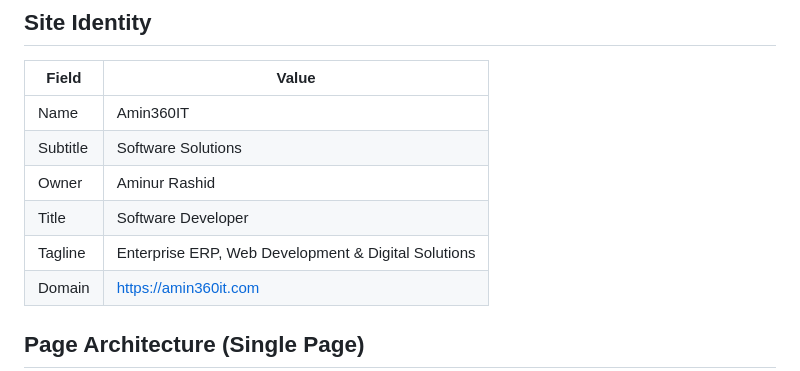
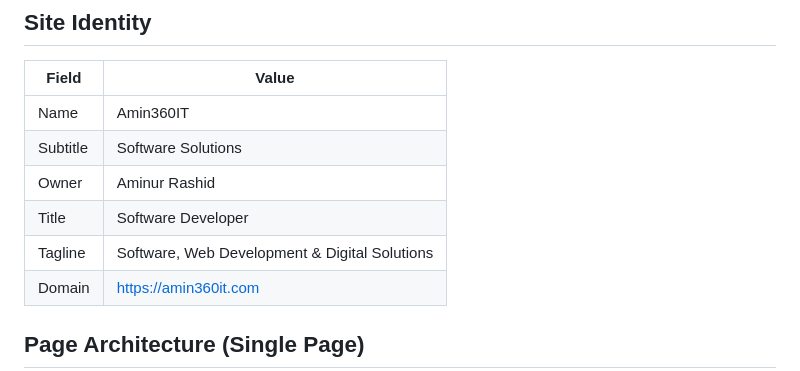
Before and after one commit to amin360it/amin360it.github.io, a Markdown page: Readme.md, the part around the change. GitHub-like rendering.

```diff
--- a/site-plan.md
+++ b/Readme.md
@@ -8,7 +8,7 @@
 | Subtitle | Software Solutions |
 | Owner | Aminur Rashid |
 | Title | Software Developer |
-| Tagline | Enterprise ERP, Web Development & Digital Solutions |
+| Tagline | Software, Web Development & Digital Solutions |
 | Domain | https://amin360it.com |
 
 ## Page Architecture (Single Page)
```
